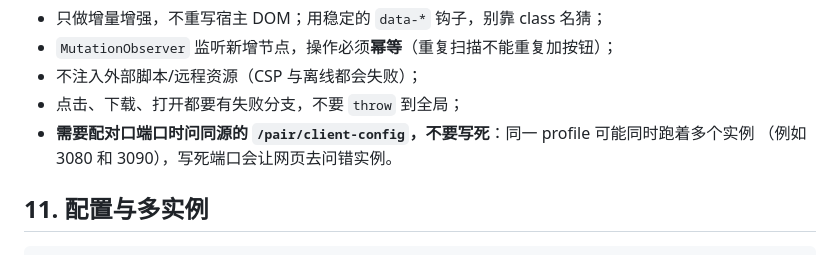
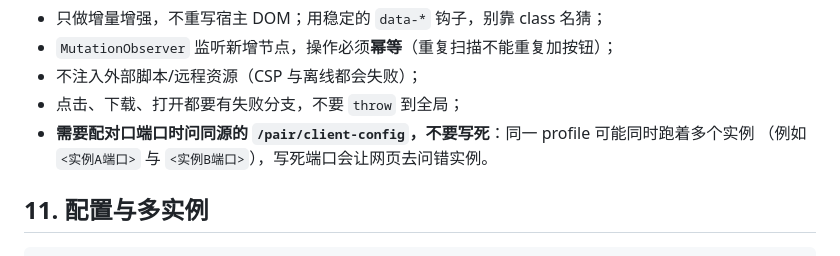
Before and after one commit to ywang15-yfwang/dsh-phone-HarmonyOS, a Markdown page: plugin/docs/开发指南.md, the part around the change. Rendered like a GitHub page.

Commit message:
docs(plugin): 同步占位符修正

```diff
--- a/plugin/docs/开发指南.md
+++ b/plugin/docs/开发指南.md
@@ -210,7 +210,7 @@ window.__ModuleLoader__.load({
 - 不注入外部脚本/远程资源（CSP 与离线都会失败）；
 - 点击、下载、打开都要有失败分支，不要 `throw` 到全局；
 - **需要配对口端口时问同源的 `/pair/client-config`，不要写死**：同一 profile 可能同时跑着多个实例
-  （例如 3080 和 3090），写死端口会让网页去问错实例。
+  （例如 `<实例A端口>` 与 `<实例B端口>`），写死端口会让网页去问错实例。
 
 ## 11. 配置与多实例
 
```
